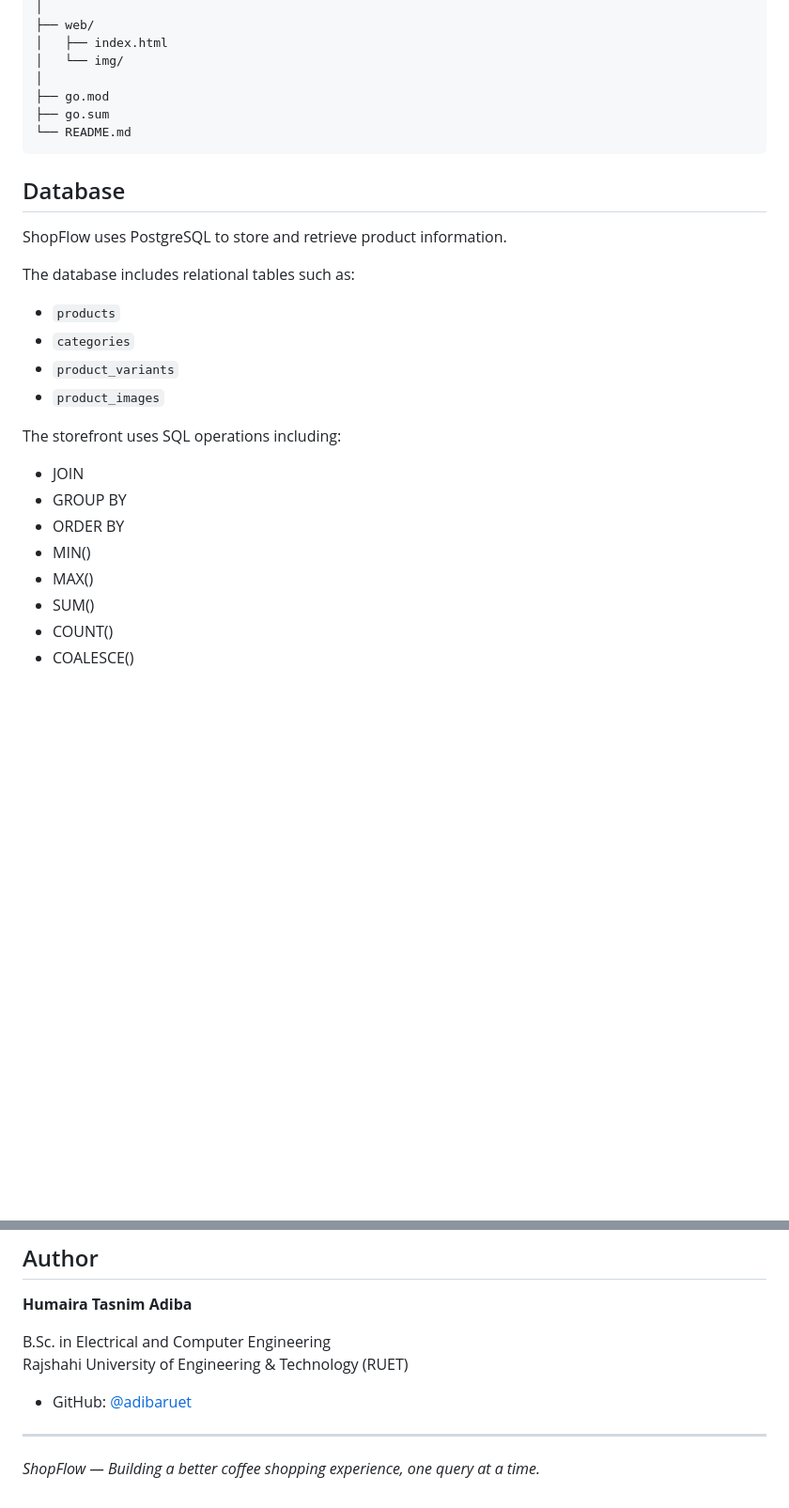
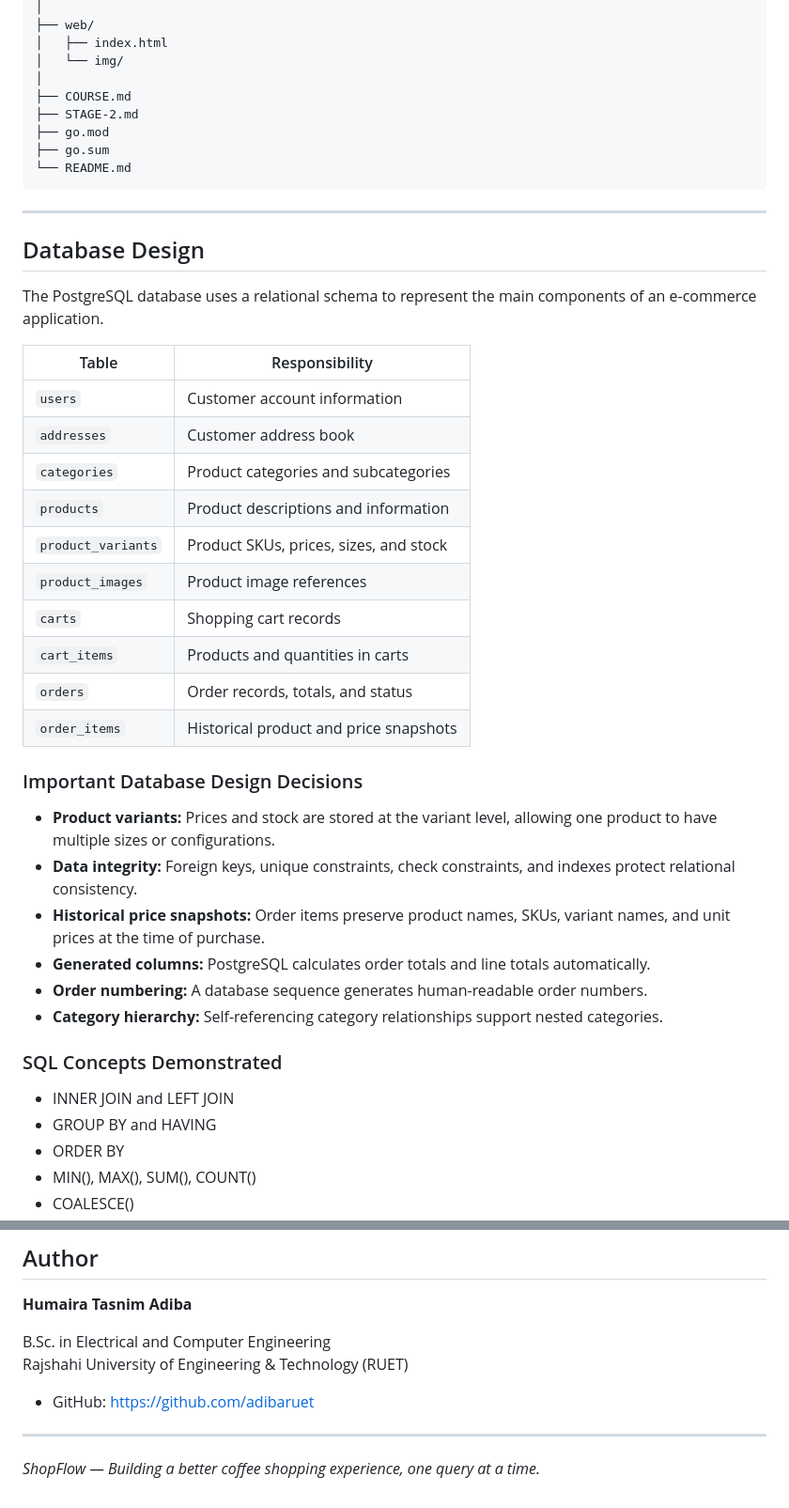
Before and after one commit to adibaruet/Shopflow, a Markdown page: README.md, 2 parts joined by grey strips. Shown at 94% size. GitHub-like rendering; blank space fills up the shorter version.

````diff
--- a/README.md
+++ b/README.md
@@ -58,29 +121,45 @@ Shopflow/
 │   ├── index.html
 │   └── img/
 │
+├── COURSE.md
+├── STAGE-2.md
 ├── go.mod
 ├── go.sum
 └── README.md
 ```
 
-## Database
+---
 
-ShopFlow uses PostgreSQL to store and retrieve product information.
+## Database Design
 
-The database includes relational tables such as:
+The PostgreSQL database uses a relational schema to represent the main components of an e-commerce application.
 
-- `products`
-- `categories`
-- `product_variants`
-- `product_images`
+| Table | Responsibility |
+|---|---|
+| `users` | Customer account information |
+| `addresses` | Customer address book |
+| `categories` | Product categories and subcategories |
+| `products` | Product descriptions and information |
+| `product_variants` | Product SKUs, prices, sizes, and stock |
+| `product_images` | Product image references |
+| `carts` | Shopping cart records |
+| `cart_items` | Products and quantities in carts |
+| `orders` | Order records, totals, and status |
+| `order_items` | Historical product and price snapshots |
 
-The storefront uses SQL operations including:
+### Important Database Design Decisions
 
-- JOIN
-- GROUP BY
+- **Product variants:** Prices and stock are stored at the variant level, allowing one product to have multiple sizes or configurations.
+- **Data integrity:** Foreign keys, unique constraints, check constraints, and indexes protect relational consistency.
+- **Historical price snapshots:** Order items preserve product names, SKUs, variant names, and unit prices at the time of purchase.
+- **Generated columns:** PostgreSQL calculates order totals and line totals automatically.
+- **Order numbering:** A database sequence generates human-readable order numbers.
+- **Category hierarchy:** Self-referencing category relationships support nested categories.
+
+### SQL Concepts Demonstrated
+
+- INNER JOIN and LEFT JOIN
+- GROUP BY and HAVING
 - ORDER BY
-- MIN()
-- MAX()
-- SUM()
-- COUNT()
+- MIN(), MAX(), SUM(), COUNT()
 - COALESCE()
@@ -203,7 +336,7 @@ This project explores:
 B.Sc. in Electrical and Computer Engineering
 Rajshahi University of Engineering & Technology (RUET)
 
-- GitHub: [@adibaruet](https://github.com/adibaruet)
+- GitHub: https://github.com/adibaruet
 
 ---
 
````
Also changed, not shown: other parts of README.md (+174 -57 lines).
